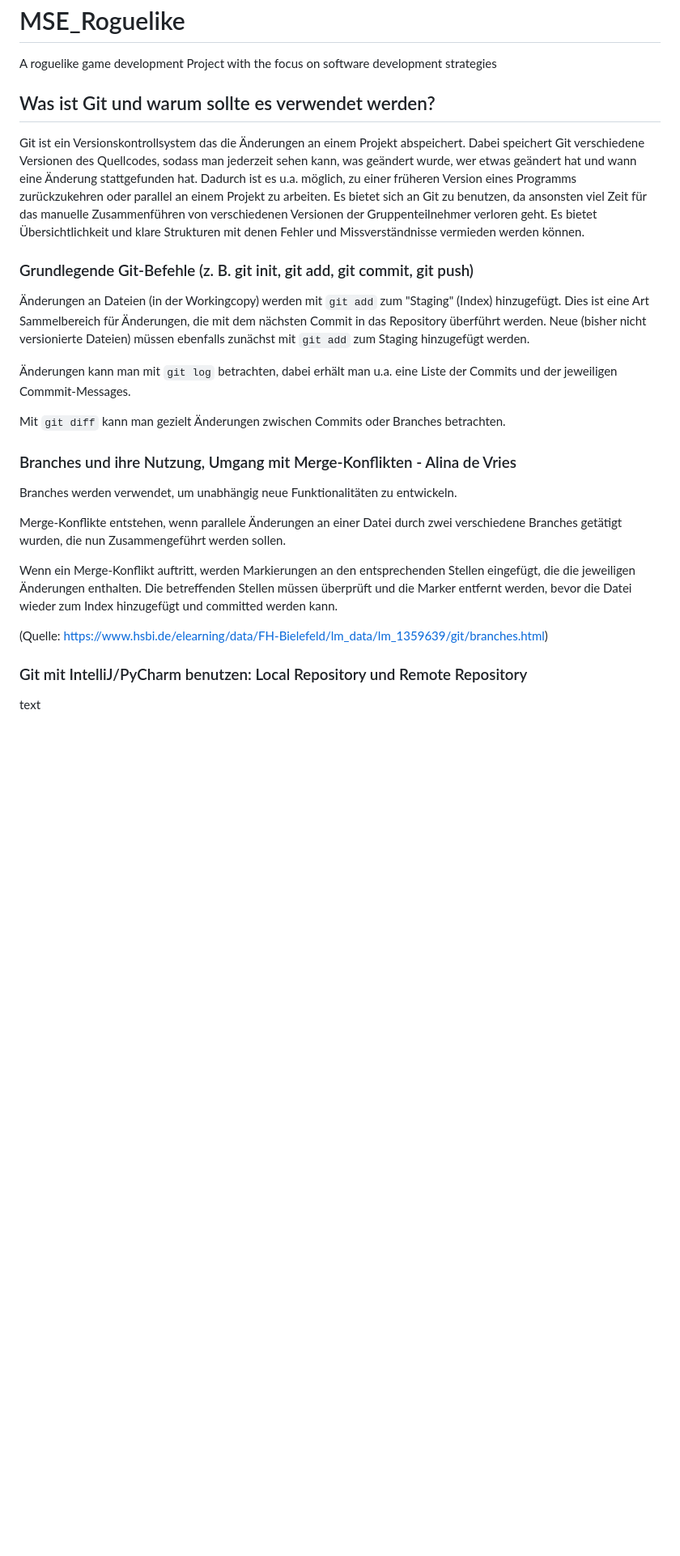
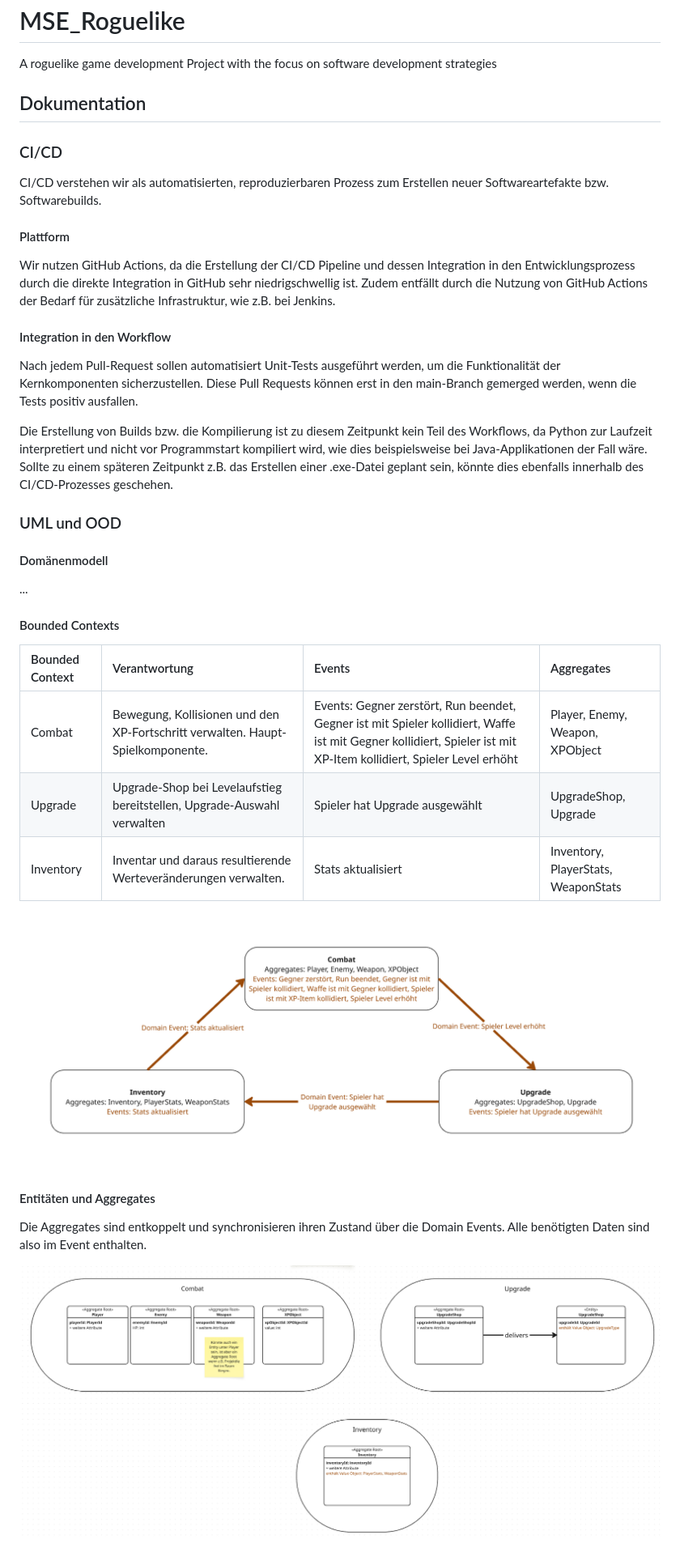
Before and after one commit to Dolokan/MSE_Roguelike, a Markdown page: README.md, the part around one of its changes. Shown at 81% size. Rendered like a GitHub page; pictures changed too: images/bounded_contexts.png (added), images/entities_aggregates.png (added); blank space fills up the shorter version.

Commit message:
Finish Exercise 3 and add results so far to the readme

````diff
--- a/README.md
+++ b/README.md
@@ -1,27 +1,34 @@
 # MSE_Roguelike
 A roguelike game development Project with the focus on software development strategies
 
-## Was ist Git und warum sollte es verwendet werden?
-Git ist ein Versionskontrollsystem das die Änderungen an einem Projekt abspeichert. Dabei speichert Git verschiedene Versionen des Quellcodes, sodass man jederzeit sehen kann, was geändert wurde, wer etwas geändert hat und wann eine Änderung stattgefunden hat.
-Dadurch ist es u.a. möglich, zu einer früheren Version eines Programms zurückzukehren oder parallel an einem Projekt zu arbeiten. Es bietet sich an Git zu benutzen, da ansonsten viel Zeit für das manuelle Zusammenführen von verschiedenen Versionen der Gruppenteilnehmer verloren geht. Es bietet Übersichtlichkeit und klare Strukturen mit denen Fehler und Missverständnisse vermieden werden können.
+## Dokumentation
+### CI/CD
+CI/CD verstehen wir als automatisierten, reproduzierbaren Prozess zum Erstellen neuer Softwareartefakte bzw. Softwarebuilds.
+#### Plattform
+Wir nutzen GitHub Actions, da die Erstellung der CI/CD Pipeline und dessen Integration in den Entwicklungsprozess durch die direkte Integration in GitHub sehr niedrigschwellig ist. Zudem entfällt durch die Nutzung von GitHub Actions der Bedarf für zusätzliche Infrastruktur, wie z.B. bei Jenkins.
 
-### Grundlegende Git-Befehle (z. B. git init, git add, git commit, git push)
-Änderungen an Dateien (in der Workingcopy) werden mit ```git add``` zum "Staging" (Index) hinzugefügt. Dies ist eine Art Sammelbereich für Änderungen, die mit dem nächsten Commit in das Repository überführt werden. Neue (bisher nicht versionierte Dateien) müssen ebenfalls zunächst mit ```git add``` zum Staging hinzugefügt werden.
+#### Integration in den Workflow
+Nach jedem Pull-Request sollen automatisiert Unit-Tests ausgeführt werden, um die Funktionalität der Kernkomponenten sicherzustellen. Diese Pull Requests können erst in den main-Branch gemerged werden, wenn die Tests positiv ausfallen.
 
-Änderungen kann man mit ```git log``` betrachten, dabei erhält man u.a. eine Liste der Commits und der jeweiligen Commmit-Messages.
+Die Erstellung von Builds bzw. die Kompilierung ist zu diesem Zeitpunkt kein Teil des Workflows, da Python zur Laufzeit interpretiert und nicht vor Programmstart kompiliert wird, wie dies beispielsweise bei Java-Applikationen der Fall wäre. Sollte zu einem späteren Zeitpunkt z.B. das Erstellen einer .exe-Datei geplant sein, könnte dies ebenfalls innerhalb des CI/CD-Prozesses geschehen.
 
-Mit ```git diff``` kann man gezielt Änderungen zwischen Commits oder Branches betrachten.
+### UML und OOD
 
-### Branches und ihre Nutzung, Umgang mit Merge-Konflikten - Alina de Vries
-Branches werden verwendet, um unabhängig neue Funktionalitäten zu entwickeln.
+#### Domänenmodell
+...
 
-Merge-Konflikte entstehen, wenn parallele Änderungen an einer Datei durch zwei verschiedene Branches getätigt wurden, die nun Zusammengeführt werden sollen.
+#### Bounded Contexts
 
-Wenn ein Merge-Konflikt auftritt, werden Markierungen an den entsprechenden Stellen eingefügt, die die jeweiligen Änderungen enthalten. Die betreffenden Stellen müssen überprüft und die Marker entfernt werden, bevor die Datei wieder zum Index hinzugefügt und committed werden kann.
+| Bounded Context | Verantwortung | Events | Aggregates |
+| :--- | :--- | :--- | :--- |
+| Combat | Bewegung, Kollisionen und den XP-Fortschritt verwalten. Haupt-Spielkomponente. | Events: Gegner zerstört, Run beendet, Gegner ist mit Spieler kollidiert, Waffe ist mit Gegner kollidiert, Spieler ist mit XP-Item kollidiert, Spieler Level erhöht | Player, Enemy, Weapon, XPObject |
+| Upgrade | Upgrade-Shop bei Levelaufstieg bereitstellen, Upgrade-Auswahl verwalten | Spieler hat Upgrade ausgewählt | UpgradeShop, Upgrade |
+| Inventory | Inventar und daraus resultierende Werteveränderungen verwalten. | Stats aktualisiert | Inventory, PlayerStats, WeaponStats |
 
+![Bounded Contexts Diagramm](./images/bounded_contexts.png)
 
-(Quelle: https://www.hsbi.de/elearning/data/FH-Bielefeld/lm_data/lm_1359639/git/branches.html)
+#### Entitäten und Aggregates
+Die Aggregates sind entkoppelt und synchronisieren ihren Zustand über die Domain Events. Alle benötigten Daten sind also im Event enthalten.
 
-### Git mit IntelliJ/PyCharm benutzen: Local Repository und Remote Repository
-text
+![Entities und Aggregates Diagramm](./images/entities_aggregates.png)
 
````
Also changed, not shown: other parts of README.md (+87 -3 lines).
